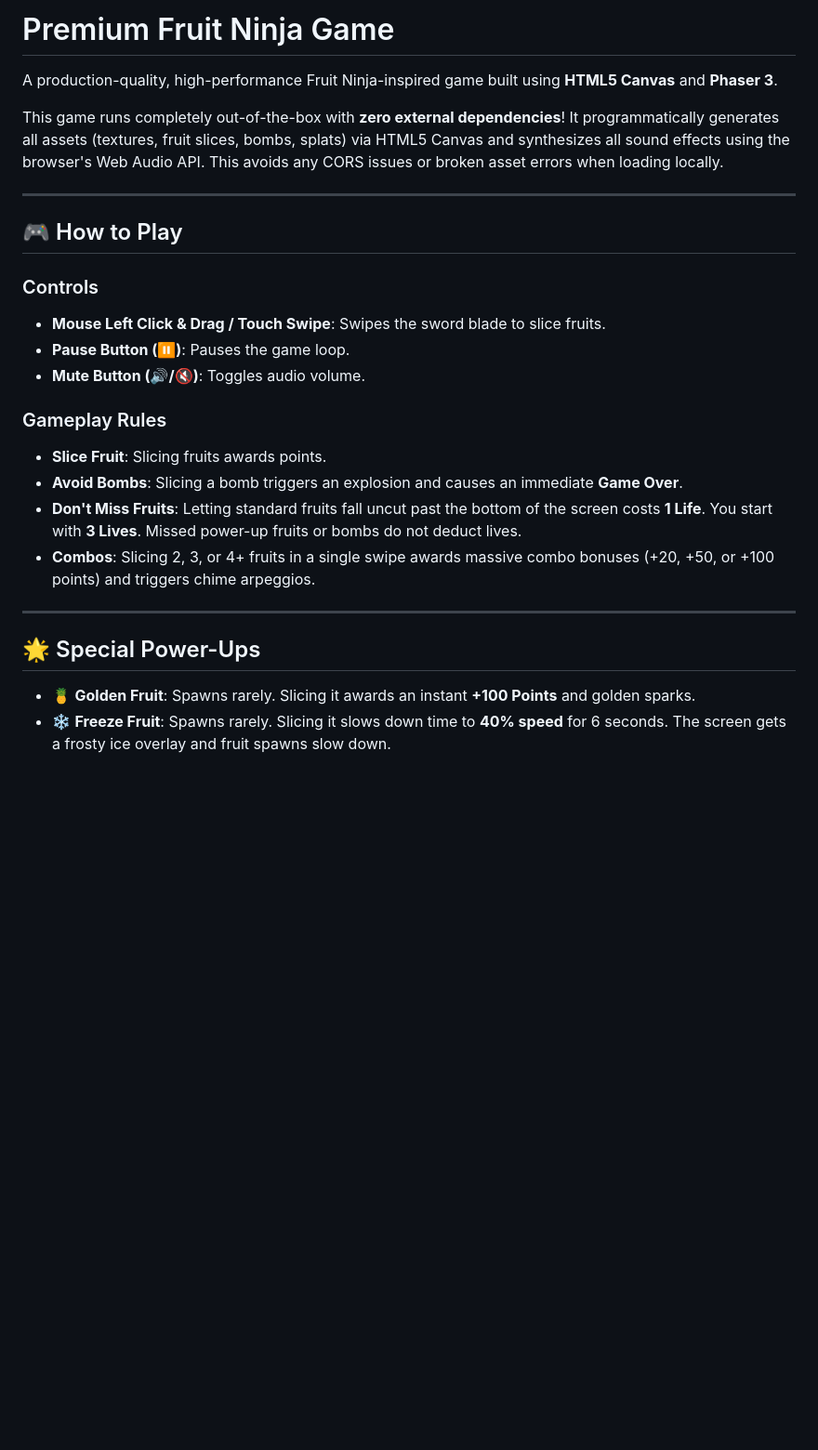
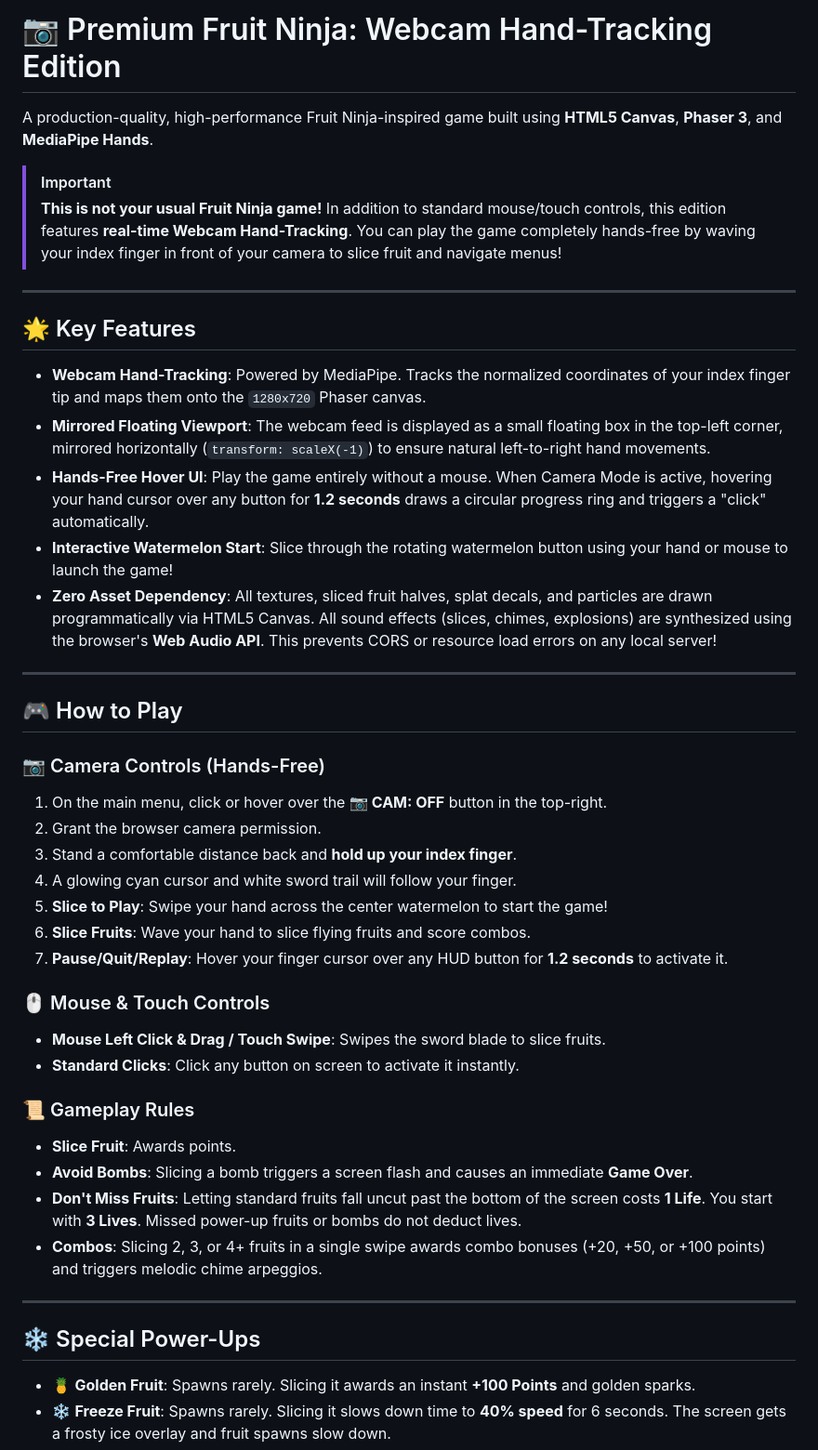
Before and after one commit to 23it101PopatHemangi/fruit-ninja-hand-tracking, a Markdown page: README.md, the part around one of its changes. Shown at 93% size. GitHub-like rendering; blank space fills up the shorter version.

```diff
--- a/README.md
+++ b/README.md
@@ -1,27 +1,46 @@
-# Premium Fruit Ninja Game
+# 📷 Premium Fruit Ninja: Webcam Hand-Tracking Edition
 
-A production-quality, high-performance Fruit Ninja-inspired game built using **HTML5 Canvas** and **Phaser 3**.
+A production-quality, high-performance Fruit Ninja-inspired game built using **HTML5 Canvas**, **Phaser 3**, and **MediaPipe Hands**.
 
-This game runs completely out-of-the-box with **zero external dependencies**! It programmatically generates all assets (textures, fruit slices, bombs, splats) via HTML5 Canvas and synthesizes all sound effects using the browser's Web Audio API. This avoids any CORS issues or broken asset errors when loading locally.
+> [!IMPORTANT]
+> **This is not your usual Fruit Ninja game!** In addition to standard mouse/touch controls, this edition features **real-time Webcam Hand-Tracking**. You can play the game completely hands-free by waving your index finger in front of your camera to slice fruit and navigate menus!
+
+---
+
+## 🌟 Key Features
+
+* **Webcam Hand-Tracking**: Powered by MediaPipe. Tracks the normalized coordinates of your index finger tip and maps them onto the `1280x720` Phaser canvas.
+* **Mirrored Floating Viewport**: The webcam feed is displayed as a small floating box in the top-left corner, mirrored horizontally (`transform: scaleX(-1)`) to ensure natural left-to-right hand movements.
+* **Hands-Free Hover UI**: Play the game entirely without a mouse. When Camera Mode is active, hovering your hand cursor over any button for **1.2 seconds** draws a circular progress ring and triggers a "click" automatically.
+* **Interactive Watermelon Start**: Slice through the rotating watermelon button using your hand or mouse to launch the game!
+* **Zero Asset Dependency**: All textures, sliced fruit halves, splat decals, and particles are drawn programmatically via HTML5 Canvas. All sound effects (slices, chimes, explosions) are synthesized using the browser's **Web Audio API**. This prevents CORS or resource load errors on any local server!
 
 ---
 
 ## 🎮 How to Play
 
-### Controls
+### 📷 Camera Controls (Hands-Free)
+1. On the main menu, click or hover over the **📷 CAM: OFF** button in the top-right.
+2. Grant the browser camera permission.
+3. Stand a comfortable distance back and **hold up your index finger**.
+4. A glowing cyan cursor and white sword trail will follow your finger.
+5. **Slice to Play**: Swipe your hand across the center watermelon to start the game!
+6. **Slice Fruits**: Wave your hand to slice flying fruits and score combos.
+7. **Pause/Quit/Replay**: Hover your finger cursor over any HUD button for **1.2 seconds** to activate it.
+
+### 🖱️ Mouse & Touch Controls
 * **Mouse Left Click & Drag / Touch Swipe**: Swipes the sword blade to slice fruits.
-* **Pause Button (⏸)**: Pauses the game loop.
-* **Mute Button (🔊/🔇)**: Toggles audio volume.
+* **Standard Clicks**: Click any button on screen to activate it instantly.
 
-### Gameplay Rules
-* **Slice Fruit**: Slicing fruits awards points.
-* **Avoid Bombs**: Slicing a bomb triggers an explosion and causes an immediate **Game Over**.
+### 📜 Gameplay Rules
+* **Slice Fruit**: Awards points.
+* **Avoid Bombs**: Slicing a bomb triggers a screen flash and causes an immediate **Game Over**.
 * **Don't Miss Fruits**: Letting standard fruits fall uncut past the bottom of the screen costs **1 Life**. You start with **3 Lives**. Missed power-up fruits or bombs do not deduct lives.
-* **Combos**: Slicing 2, 3, or 4+ fruits in a single swipe awards massive combo bonuses (+20, +50, or +100 points) and triggers chime arpeggios.
+* **Combos**: Slicing 2, 3, or 4+ fruits in a single swipe awards combo bonuses (+20, +50, or +100 points) and triggers melodic chime arpeggios.
 
 ---
 
-## 🌟 Special Power-Ups
+## ❄️ Special Power-Ups
 * 🍍 **Golden Fruit**: Spawns rarely. Slicing it awards an instant **+100 Points** and golden sparks.
 * ❄️ **Freeze Fruit**: Spawns rarely. Slicing it slows down time to **40% speed** for 6 seconds. The screen gets a frosty ice overlay and fruit spawns slow down.
 * 🟣 **Double Score Fruit**: Spawns rarely. Slicing it doubles all score awards (+20 for apples, etc.) for 6 seconds, displaying purple neon floating scores.
```
Also changed, not shown: other parts of README.md (+24 -44 lines).
